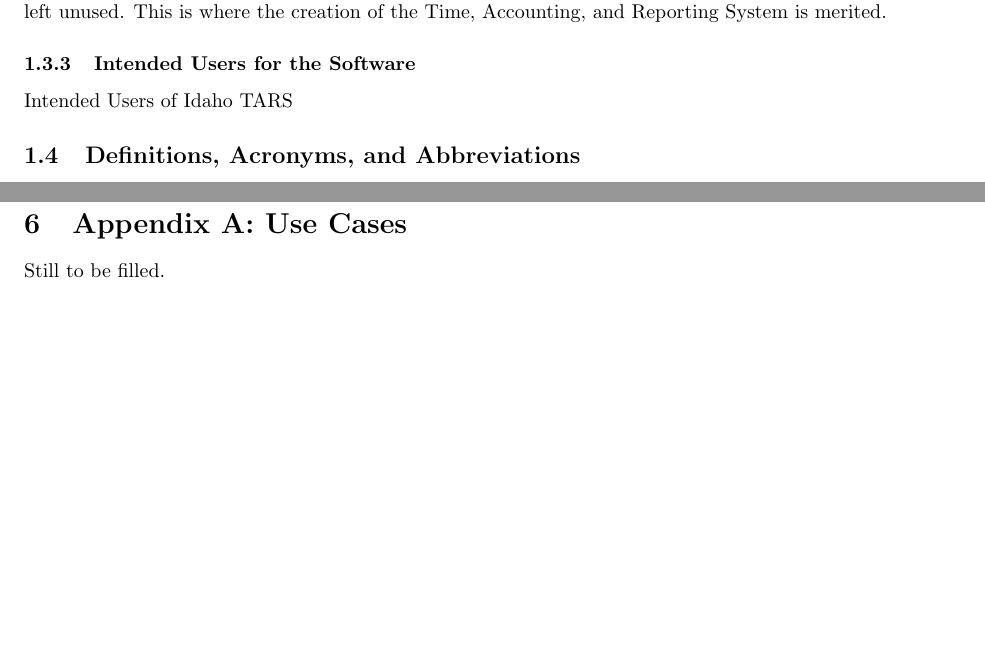
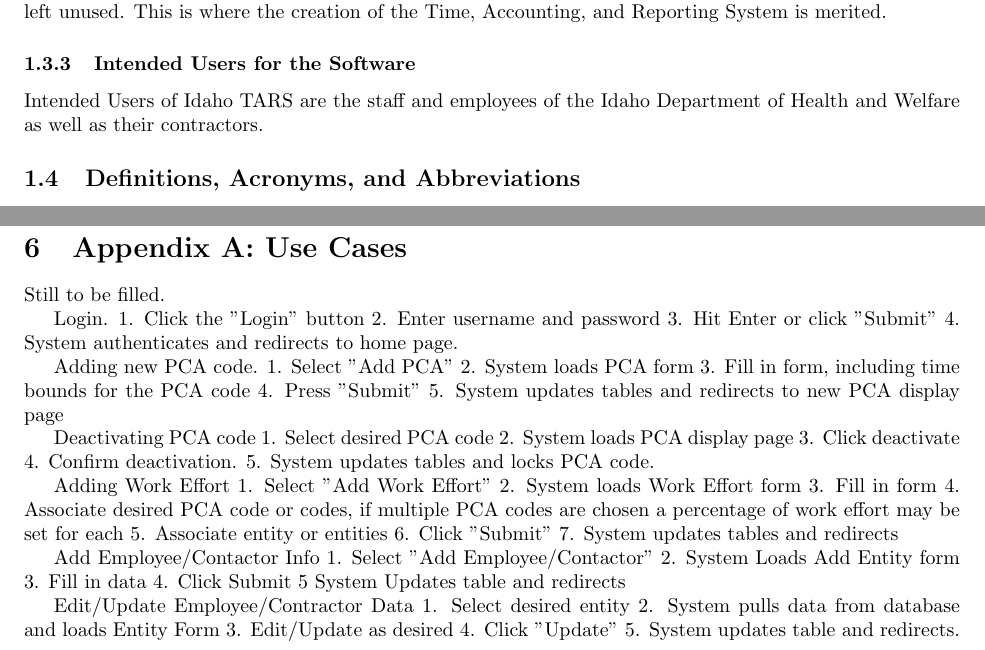
Before and after one commit to ICBM/TARS, a LaTeX document (doc/SSDD_progress.tex): two parts of pages 2 and 4 of 4, joined at a grey line, cut so that both start at the same text, the shorter picture padded with empty space. Compiled offline with pdfLaTeX.

Commit message:
I added several use cases

```diff
--- a/doc/SSDD_progress.tex
+++ b/doc/SSDD_progress.tex
@@ -84,7 +84,7 @@
 
 
 \subsubsection{Intended Users for the Software}
-Intended Users of Idaho TARS
+Intended Users of Idaho TARS are the staff and employees of the Idaho Department of Health and Welfare as well as their contractors.
 
 
 \subsection{\bfseries{Definitions, Acronyms, and Abbreviations}}
@@ -189,4 +189,47 @@
 \section{Appendix A: Use Cases}
 Still to be filled.
 
+Login.
+1. Click the "Login" button
+2. Enter username and password
+3. Hit Enter or click "Submit"
+4. System authenticates and redirects to home page.
+
+Adding new PCA code.
+1. Select "Add PCA"
+2. System loads PCA form
+3. Fill in form, including time bounds for the PCA code
+4. Press "Submit"
+5. System updates tables and redirects to new PCA display page
+
+Deactivating PCA code
+1. Select desired PCA code
+2. System loads PCA display page
+3. Click deactivate
+4. Confirm deactivation.
+5. System updates tables and locks PCA code.
+
+Adding Work Effort
+1. Select "Add Work Effort"
+2. System loads Work Effort form
+3. Fill in form
+4. Associate desired PCA code or codes, if multiple PCA codes are chosen a percentage of work effort may be set for each
+5. Associate entity or entities
+6. Click "Submit"
+7. System updates tables and redirects
+
+Add Employee/Contactor Info
+1. Select "Add Employee/Contactor"
+2. System Loads Add Entity form
+3. Fill in data
+4. Click Submit
+5 System Updates table and redirects
+
+Edit/Update Employee/Contractor Data
+1. Select desired entity
+2. System pulls data from database and loads Entity Form
+3. Edit/Update as desired
+4. Click "Update"
+5. System updates table and redirects.
+
 \end{document}
```
